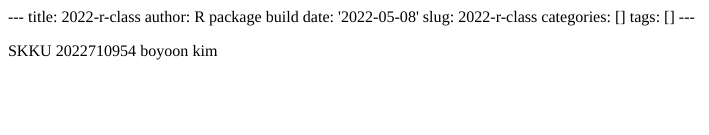
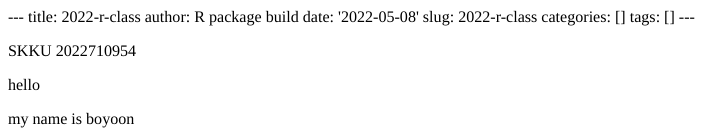
Before and after one commit to boyoon0731/R-blog, an R Markdown document (content/post/2022-05-08-2022-r-class/index.Rmd): the page in a window 1100 px wide, from its top. The pictures show the output file content/post/2022-05-08-2022-r-class/index.html that the author committed with the source, opened offline.

Commit message:
homework

```diff
--- a/content/post/2022-05-08-2022-r-class/index.Rmd
+++ b/content/post/2022-05-08-2022-r-class/index.Rmd
@@ -8,4 +8,7 @@ tags: []
 ---
 
 SKKU 2022710954
-boyoon kim
+
+hello
+
+my name is boyoon
```
Also changed, not shown: content/post/2022-05-08-2022-r-class/index.html.
